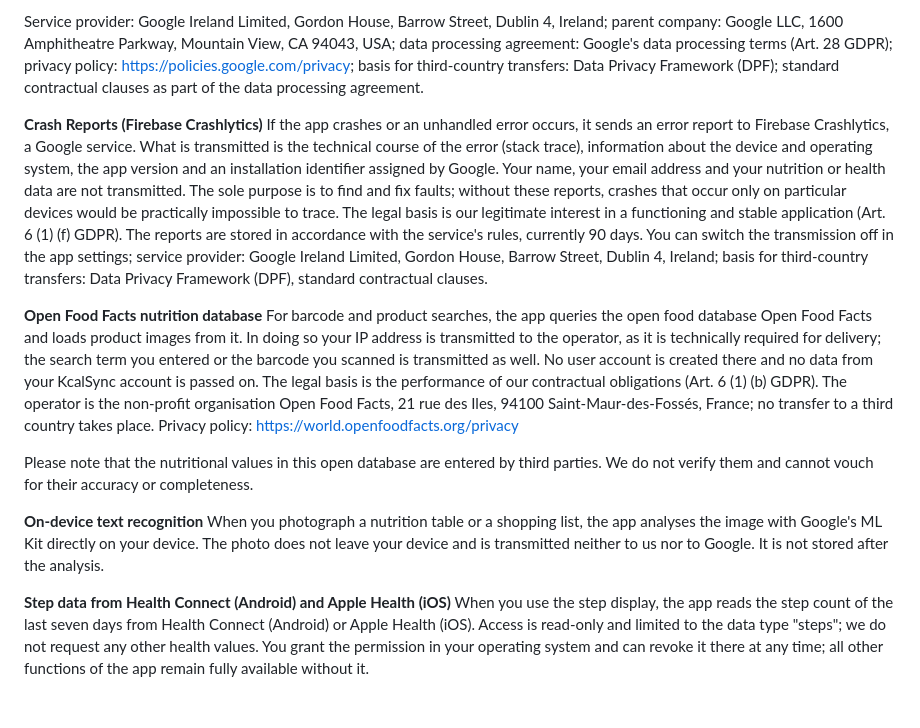
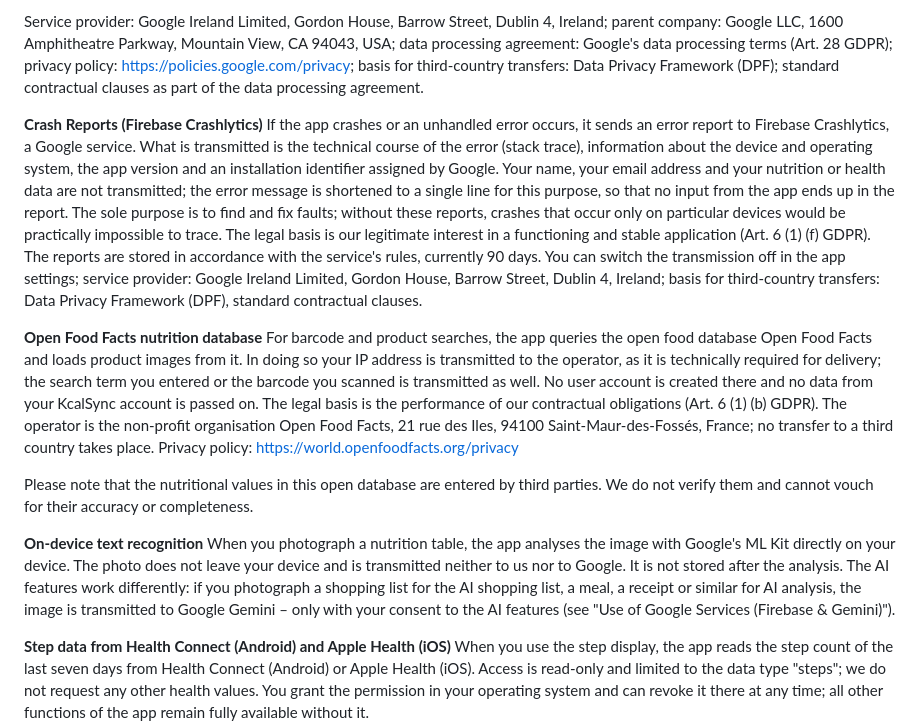
Before and after one commit to teuvex-app/kcalSync-website, a Markdown page: docs/privacy/privacy_policy_en.md, the part around the change. GitHub-like rendering; blank space fills up the shorter version.

```diff
--- a/docs/privacy/privacy_policy_en.md
+++ b/docs/privacy/privacy_policy_en.md
@@ -309,7 +309,7 @@ For the analysis of food data, we use Google Gemini AI. Your text inputs (includ
 Service provider: Google Ireland Limited, Gordon House, Barrow Street, Dublin 4, Ireland; parent company: Google LLC, 1600 Amphitheatre Parkway, Mountain View, CA 94043, USA; data processing agreement: Google's data processing terms (Art. 28 GDPR); privacy policy: https://policies.google.com/privacy; basis for third-country transfers: Data Privacy Framework (DPF); standard contractual clauses as part of the data processing agreement.
 
 **Crash Reports (Firebase Crashlytics)**
-If the app crashes or an unhandled error occurs, it sends an error report to Firebase Crashlytics, a Google service. What is transmitted is the technical course of the error (stack trace), information about the device and operating system, the app version and an installation identifier assigned by Google. Your name, your email address and your nutrition or health data are not transmitted. The sole purpose is to find and fix faults; without these reports, crashes that occur only on particular devices would be practically impossible to trace. The legal basis is our legitimate interest in a functioning and stable application (Art. 6 (1) (f) GDPR). The reports are stored in accordance with the service's rules, currently 90 days. You can switch the transmission off in the app settings; service provider: Google Ireland Limited, Gordon House, Barrow Street, Dublin 4, Ireland; basis for third-country transfers: Data Privacy Framework (DPF), standard contractual clauses.
+If the app crashes or an unhandled error occurs, it sends an error report to Firebase Crashlytics, a Google service. What is transmitted is the technical course of the error (stack trace), information about the device and operating system, the app version and an installation identifier assigned by Google. Your name, your email address and your nutrition or health data are not transmitted; the error message is shortened to a single line for this purpose, so that no input from the app ends up in the report. The sole purpose is to find and fix faults; without these reports, crashes that occur only on particular devices would be practically impossible to trace. The legal basis is our legitimate interest in a functioning and stable application (Art. 6 (1) (f) GDPR). The reports are stored in accordance with the service's rules, currently 90 days. You can switch the transmission off in the app settings; service provider: Google Ireland Limited, Gordon House, Barrow Street, Dublin 4, Ireland; basis for third-country transfers: Data Privacy Framework (DPF), standard contractual clauses.
 
 **Open Food Facts nutrition database**
 For barcode and product searches, the app queries the open food database Open Food Facts and loads product images from it. In doing so your IP address is transmitted to the operator, as it is technically required for delivery; the search term you entered or the barcode you scanned is transmitted as well. No user account is created there and no data from your KcalSync account is passed on. The legal basis is the performance of our contractual obligations (Art. 6 (1) (b) GDPR). The operator is the non-profit organisation Open Food Facts, 21 rue des Iles, 94100 Saint-Maur-des-Fossés, France; no transfer to a third country takes place. Privacy policy: https://world.openfoodfacts.org/privacy
@@ -317,7 +317,7 @@ For barcode and product searches, the app queries the open food database Open Fo
 Please note that the nutritional values in this open database are entered by third parties. We do not verify them and cannot vouch for their accuracy or completeness.
 
 **On-device text recognition**
-When you photograph a nutrition table or a shopping list, the app analyses the image with Google's ML Kit directly on your device. The photo does not leave your device and is transmitted neither to us nor to Google. It is not stored after the analysis.
+When you photograph a nutrition table, the app analyses the image with Google's ML Kit directly on your device. The photo does not leave your device and is transmitted neither to us nor to Google. It is not stored after the analysis. The AI features work differently: if you photograph a shopping list for the AI shopping list, a meal, a receipt or similar for AI analysis, the image is transmitted to Google Gemini – only with your consent to the AI features (see "Use of Google Services (Firebase & Gemini)").
 
 **Step data from Health Connect (Android) and Apple Health (iOS)**
 When you use the step display, the app reads the step count of the last seven days from Health Connect (Android) or Apple Health (iOS). Access is read-only and limited to the data type "steps"; we do not request any other health values. You grant the permission in your operating system and can revoke it there at any time; all other functions of the app remain fully available without it.
```
Also changed, not shown: docs/privacy/privacy_policy_de.md (+2 -2 lines).
